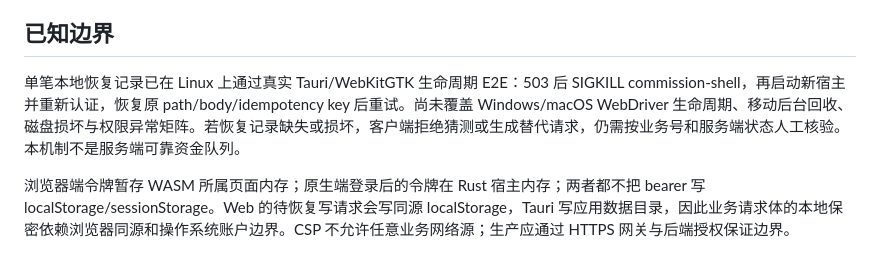
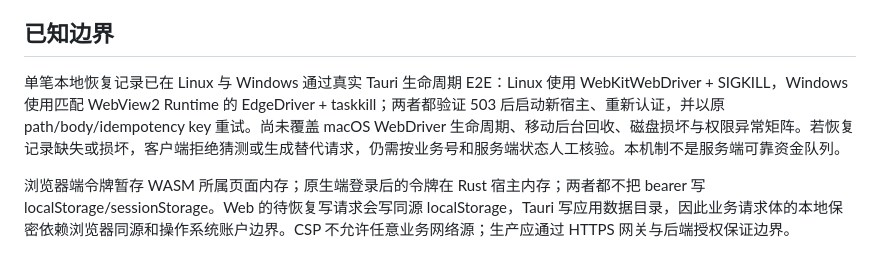
Before and after one commit to MyBlackHole/rs-commission, a Markdown page: docs/CROSS_PLATFORM.md, the part around the change. Rendered like a GitHub page.

Commit message:
docs: update cross-platform lifecycle coverage

```diff
--- a/docs/CROSS_PLATFORM.md
+++ b/docs/CROSS_PLATFORM.md
@@ -51,7 +51,7 @@ Android 需 SDK、NDK、对应 Rust targets、JDK 和设备，先 `cargo tauri a
 
 ## 已知边界
 
-单笔本地恢复记录已在 Linux 上通过真实 Tauri/WebKitGTK 生命周期 E2E：503 后 SIGKILL commission-shell，再启动新宿主并重新认证，恢复原 path/body/idempotency key 后重试。尚未覆盖 Windows/macOS WebDriver 生命周期、移动后台回收、磁盘损坏与权限异常矩阵。若恢复记录缺失或损坏，客户端拒绝猜测或生成替代请求，仍需按业务号和服务端状态人工核验。本机制不是服务端可靠资金队列。
+单笔本地恢复记录已在 Linux 与 Windows 通过真实 Tauri 生命周期 E2E：Linux 使用 WebKitWebDriver + SIGKILL，Windows 使用匹配 WebView2 Runtime 的 EdgeDriver + taskkill；两者都验证 503 后启动新宿主、重新认证，并以原 path/body/idempotency key 重试。尚未覆盖 macOS WebDriver 生命周期、移动后台回收、磁盘损坏与权限异常矩阵。若恢复记录缺失或损坏，客户端拒绝猜测或生成替代请求，仍需按业务号和服务端状态人工核验。本机制不是服务端可靠资金队列。
 
 浏览器端令牌暂存 WASM 所属页面内存；原生端登录后的令牌在 Rust 宿主内存；两者都不把 bearer 写 localStorage/sessionStorage。Web 的待恢复写请求会写同源 localStorage，Tauri 写应用数据目录，因此业务请求体的本地保密依赖浏览器同源和操作系统账户边界。CSP 不允许任意业务网络源；生产应通过 HTTPS 网关与后端授权保证边界。
 
```
